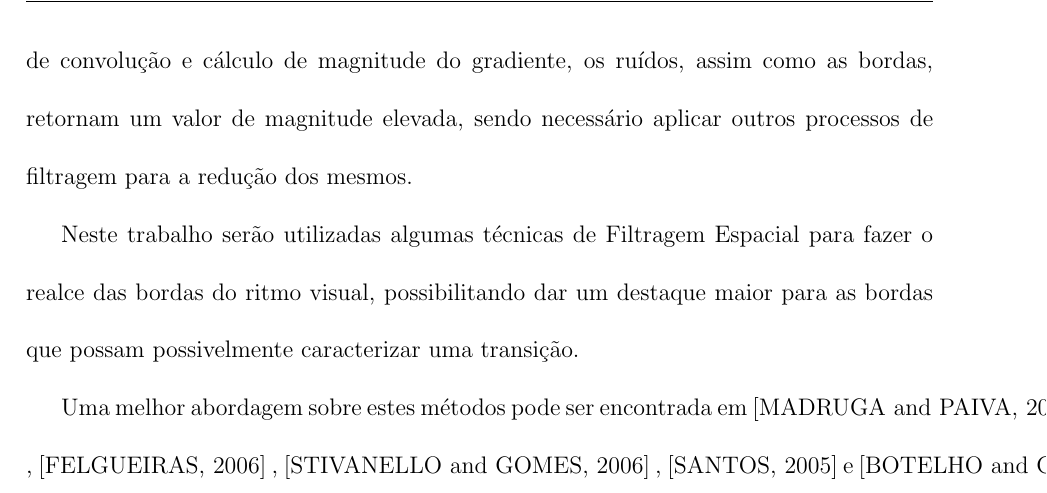
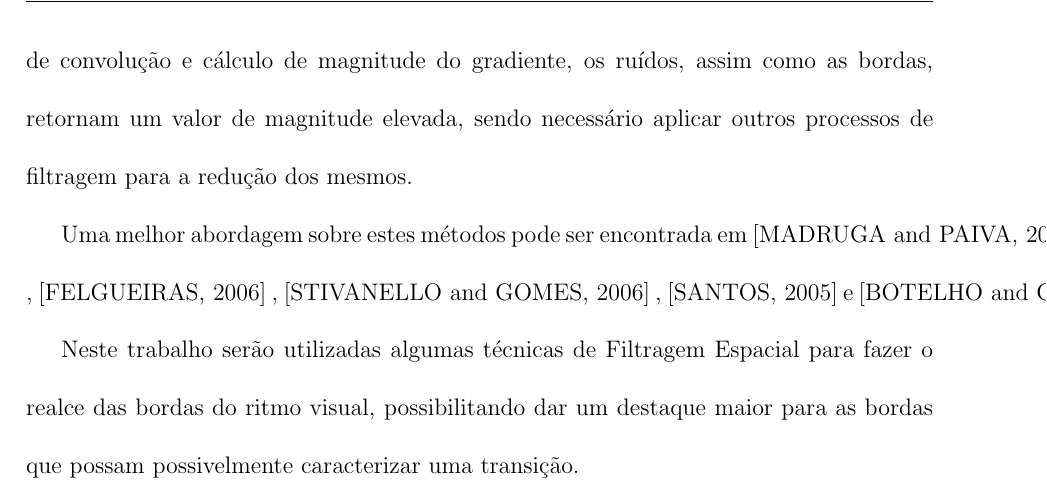
Before and after one commit to fabriciols/m-fit, a LaTeX document (trunk/LATEX/Master.tex, which reads trunk/LATEX/deteccao_de_bordas.tex): part of page 26 of 37, cut so that both start at the same text. Compiled offline with pdfLaTeX; the source files are stored in an older character set and shown here as Unicode; a LaTeX package or settings file that is missing is left out.

Commit message:
arrumando referencias

```diff
--- a/trunk/LATEX/deteccao_de_bordas.tex
+++ b/trunk/LATEX/deteccao_de_bordas.tex
@@ -65,11 +65,11 @@ do gradiente, os ruídos, assim como as bordas, retornam um valor de
 magnitude elevada, sendo necessário aplicar outros processos de
 filtragem para a redução dos mesmos.
 
+Uma melhor abordagem sobre estes métodos pode ser encontrada em
+\cite{MADRUGA_2005} , \cite{FELGUEIRAS_2006} ,
+\cite{STIVANELLO_2005} , \cite{SANTOS_2005} e \cite{BOTELHO_2007}.
+
 Neste trabalho serão utilizadas algumas técnicas de Filtragem
 Espacial para fazer o realce das bordas do ritmo visual,
 possibilitando dar um destaque maior para as bordas que possam
 possivelmente caracterizar uma transição.
-
-Uma melhor abordagem sobre estes métodos pode ser encontrada em
-\cite{MADRUGA_2005} , \cite{FELGUEIRAS_2006} ,
-\cite{STIVANELLO_2005} , \cite{SANTOS_2005} e \cite{BOTELHO_2007}.
```
